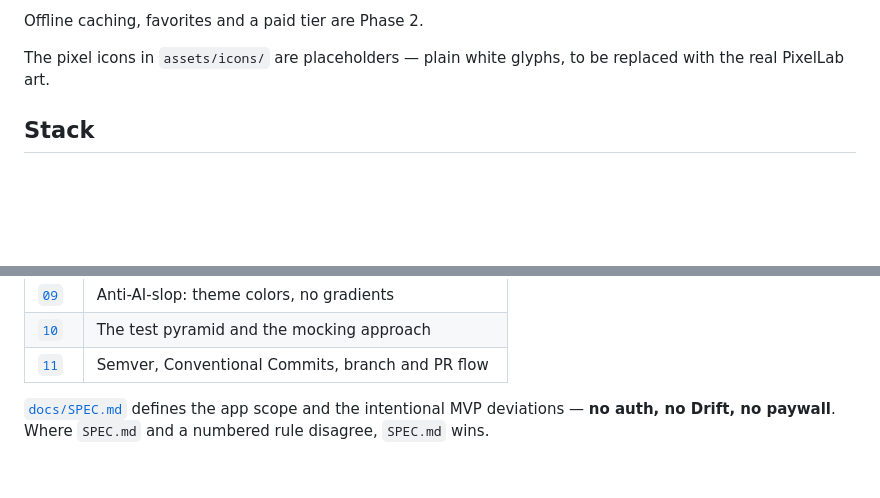
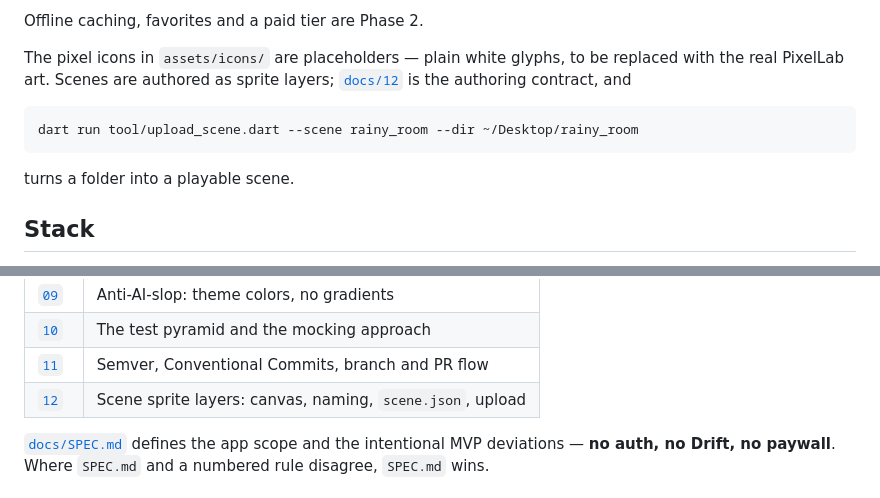
Before and after one commit to martin-dehlan/purelofi, a Markdown page: README.md, 2 parts joined by grey strips. Rendered like a GitHub page; blank space fills up the shorter version.

````diff
--- a/README.md
+++ b/README.md
@@ -31,7 +31,14 @@ MVP (`v0.1.0`). The player works end to end:
 Offline caching, favorites and a paid tier are Phase 2.
 
 The pixel icons in `assets/icons/` are placeholders — plain white glyphs, to
-be replaced with the real PixelLab art.
+be replaced with the real PixelLab art. Scenes are authored as sprite layers;
+[`docs/12`](docs/12_scene_assets.md) is the authoring contract, and
+
+```bash
+dart run tool/upload_scene.dart --scene rainy_room --dir ~/Desktop/rainy_room
+```
+
+turns a folder into a playable scene.
 
 ## Stack
 
@@ -99,6 +106,7 @@ Supabase client or a repository directly — it goes through the controllers.
 | [`09`](docs/09_design_principles.md) | Anti-AI-slop: theme colors, no gradients |
 | [`10`](docs/10_testing_rules.md) | The test pyramid and the mocking approach |
 | [`11`](docs/11_versioning_commits.md) | Semver, Conventional Commits, branch and PR flow |
+| [`12`](docs/12_scene_assets.md) | Scene sprite layers: canvas, naming, `scene.json`, upload |
 
 [`docs/SPEC.md`](docs/SPEC.md) defines the app scope and the intentional MVP
 deviations — **no auth, no Drift, no paywall**. Where `SPEC.md` and a numbered
````
Also changed, not shown: docs/09_design_principles.md (+5 -2 lines), docs/12_scene_assets.md (added, +198 -0 lines).
